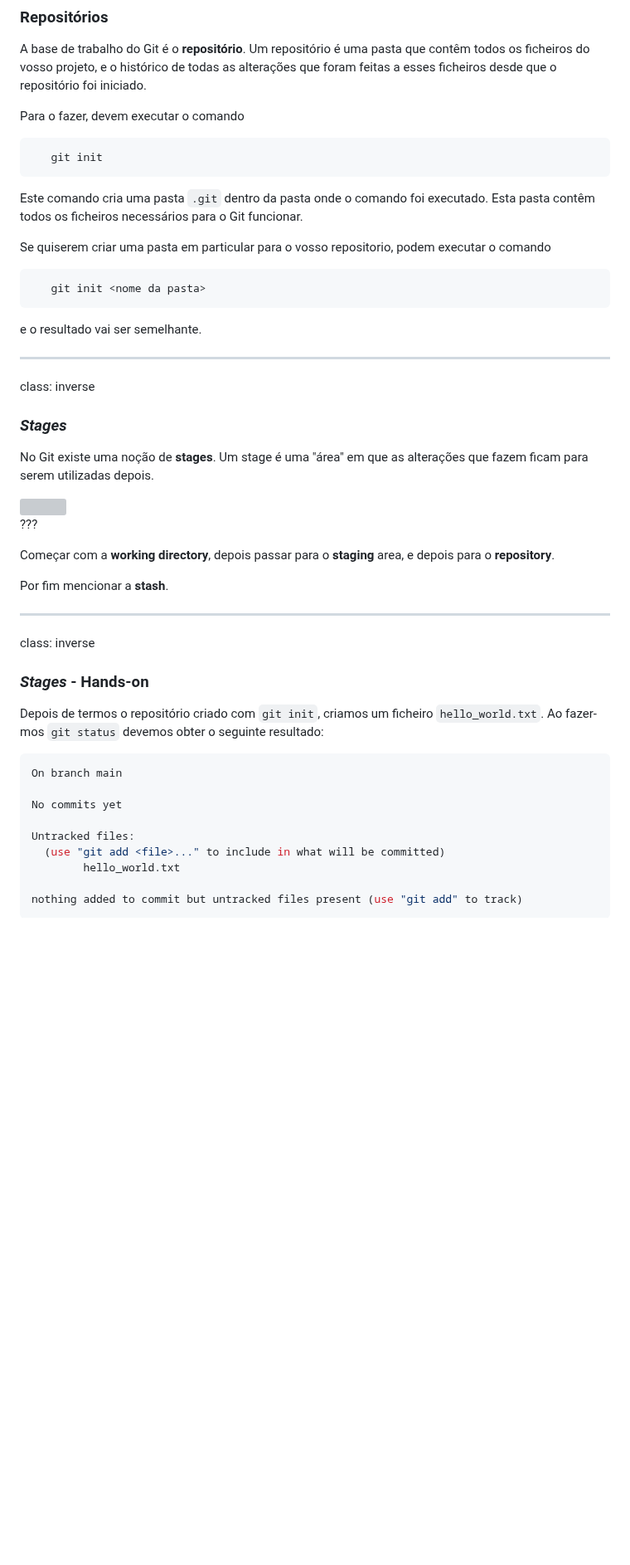
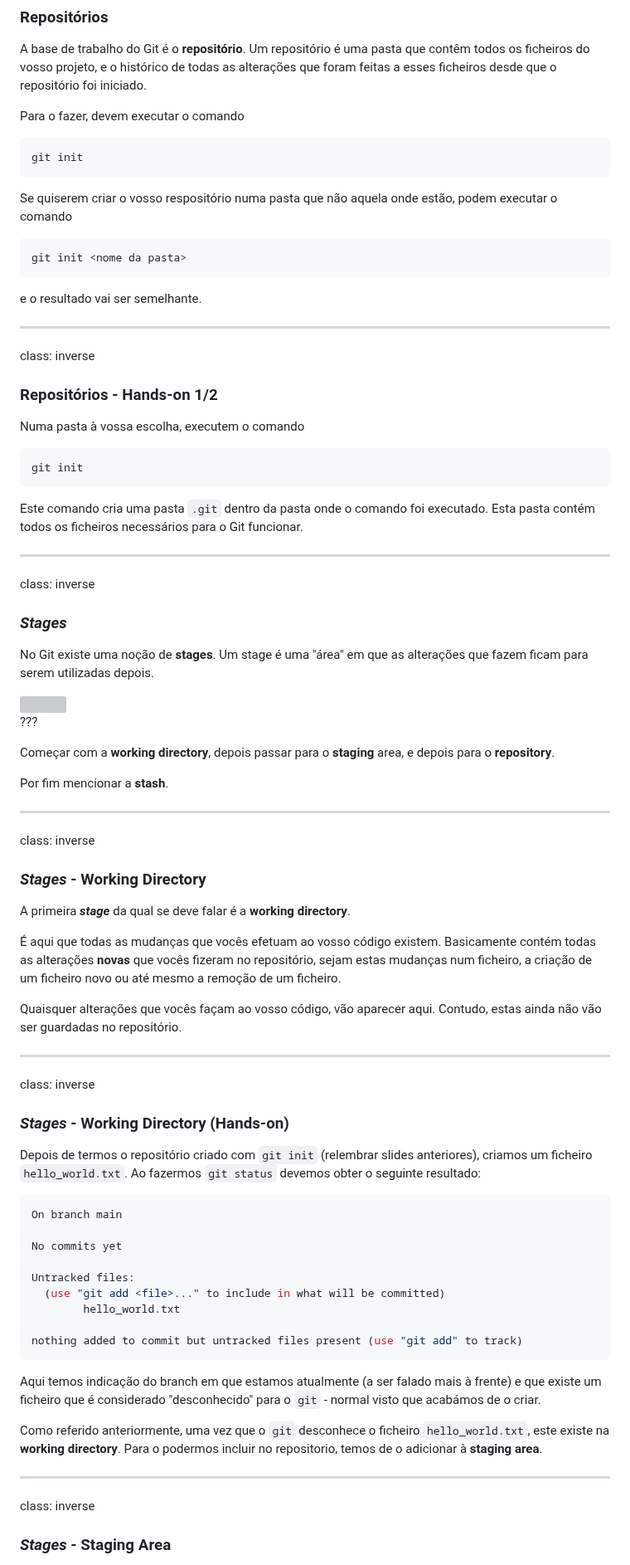
Before and after one commit to NIAEFEUP/slides, a Markdown page: git-workshop/presentation.md, the part around one of its changes. Shown at 83% size. GitHub-like rendering; blank space fills up the shorter version; grey boxes are pictures that could not be loaded.

Commit message:
Added more slides regarding git areas

````diff
--- a/git-workshop/presentation.md
+++ b/git-workshop/presentation.md
@@ -83,17 +121,32 @@ A base de trabalho do Git é o **repositório**. Um repositório é uma pasta qu
 
 Para o fazer, devem executar o comando
 ```bash
-   git init
+git init
 ```
-Este comando cria uma pasta `.git` dentro da pasta onde o comando foi executado. Esta pasta contêm todos os ficheiros necessários para o Git funcionar.
 
-Se quiserem criar uma pasta em particular para o vosso repositorio, podem executar o comando
+Se quiserem criar o vosso respositório numa pasta que não aquela onde estão, podem executar o comando
 ```bash
-   git init <nome da pasta>
+git init <nome da pasta>
 ```
 e o resultado vai ser semelhante.
 
 ---
+
+class: inverse
+
+### Repositórios - Hands-on 1/2
+
+Numa pasta à vossa escolha, executem o comando
+```bash
+git init
+```
+
+Este comando cria uma pasta `.git` dentro da pasta onde o comando foi executado. Esta pasta contém todos os ficheiros necessários para o Git funcionar.
+
+---
+
+
+
 class: inverse
 
 ### *Stages*
@@ -110,12 +163,33 @@ Por fim mencionar a **stash**.
 
 ---
 
+
+
+
+
+
 class: inverse
 
-### *Stages* - Hands-on
+### *Stages* - Working Directory
 
-Depois de termos o repositório criado com `git init`, criamos um ficheiro `hello_world.txt`.
-Ao fazer-mos `git status` devemos obter o seguinte resultado:
+A primeira ***stage*** da qual se deve falar é a **working directory**.
+
+É aqui que todas as mudanças que vocês efetuam ao vosso código existem. Basicamente contém todas as alterações **novas** que vocês fizeram no repositório, sejam estas mudanças num ficheiro, a criação de um ficheiro novo ou até mesmo a remoção de um ficheiro.
+
+Quaisquer alterações que vocês façam ao vosso código, vão aparecer aqui. Contudo, estas ainda não vão ser guardadas no repositório.
+
+---
+
+
+
+
+
+class: inverse
+
+### *Stages* - Working Directory (Hands-on)
+
+Depois de termos o repositório criado com `git init` (relembrar slides anteriores), criamos um ficheiro `hello_world.txt`.
+Ao fazermos `git status` devemos obter o seguinte resultado:
 
 ```bash
 On branch main
@@ -129,3 +203,17 @@ Untracked files:
 nothing added to commit but untracked files present (use "git add" to track)
 ```
 
+Aqui temos indicação do branch em que estamos atualmente (a ser falado mais à frente) e que existe um ficheiro que é considerado "desconhecido" para o `git` - normal visto que acabámos de o criar.
+
+Como referido anteriormente, uma vez que o `git` desconhece o ficheiro `hello_world.txt`, este existe na **working directory**. Para o podermos incluir no repositorio, temos de o adicionar à **staging area**.
+
+---
+
+
+
+
+
+class: inverse
+
+### *Stages* - Staging Area
+
````
Also changed, not shown: other parts of git-workshop/presentation.md (+79 -20 lines).
